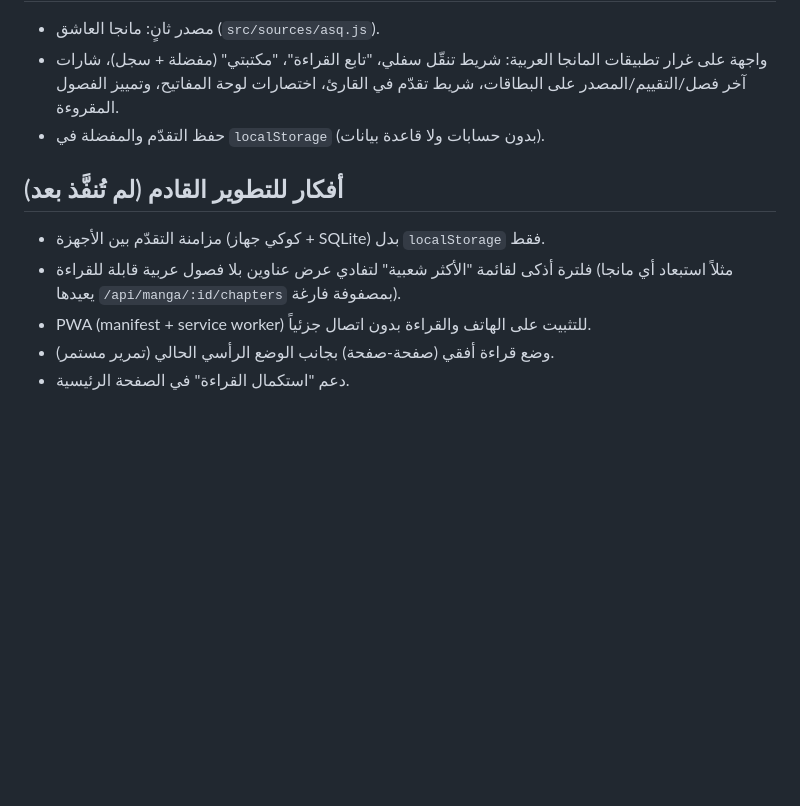
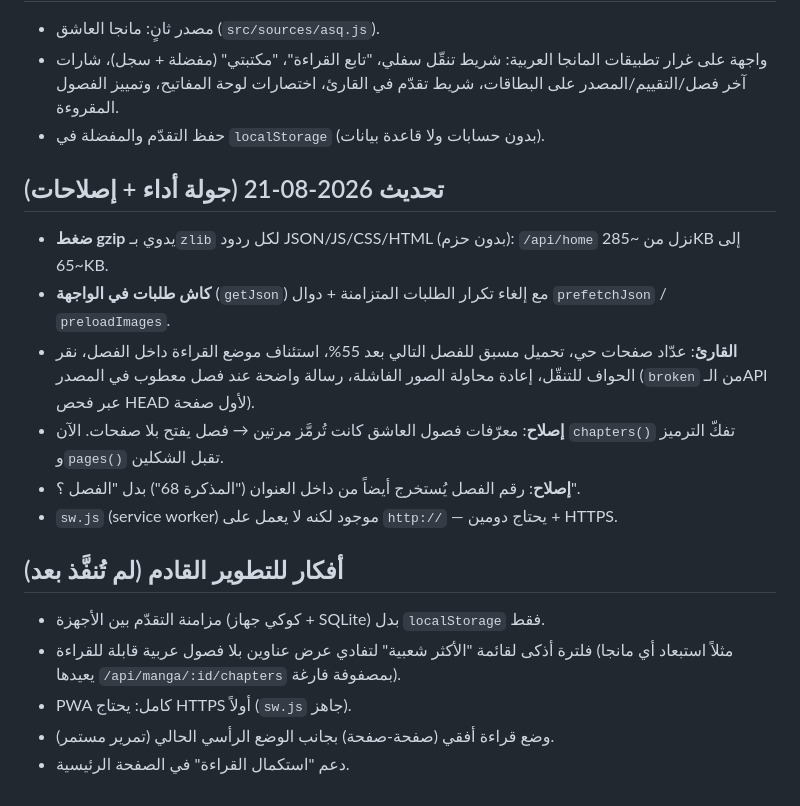
Before and after one commit to ayoub5550/dzmanga, a Markdown page: README.md, the part around the change. GitHub-like rendering; blank space fills up the shorter version.

Commit message:
docs: توثيق جولة الأداء والإصلاحات في README

```diff
--- a/README.md
+++ b/README.md
@@ -84,11 +84,25 @@ PORT=3090 node src/server.js
   في القارئ، اختصارات لوحة المفاتيح، وتمييز الفصول المقروءة.
 - حفظ التقدّم والمفضلة في `localStorage` (بدون حسابات ولا قاعدة بيانات).
 
+## تحديث 2026-08-21 (جولة أداء + إصلاحات)
+
+- **ضغط gzip** يدوي بـ`zlib` لكل ردود JSON/JS/CSS/HTML (بدون حزم): `/api/home`
+  نزل من ~285KB إلى ~65KB.
+- **كاش طلبات في الواجهة** (`getJson`) مع إلغاء تكرار الطلبات المتزامنة + دوال
+  `prefetchJson` / `preloadImages`.
+- **القارئ**: عدّاد صفحات حي، تحميل مسبق للفصل التالي بعد 55%، استئناف موضع
+  القراءة داخل الفصل، نقر الحواف للتنقّل، إعادة محاولة الصور الفاشلة، رسالة
+  واضحة عند فصل معطوب في المصدر (`broken` من الـAPI عبر فحص HEAD لأول صفحة).
+- **إصلاح**: معرّفات فصول العاشق كانت تُرمَّز مرتين → فصل يفتح بلا صفحات.
+  الآن `chapters()` تفكّ الترميز و`pages()` تقبل الشكلين.
+- **إصلاح**: رقم الفصل يُستخرج أيضاً من داخل العنوان ("المذكرة 68") بدل "الفصل ؟".
+- `sw.js` (service worker) موجود لكنه لا يعمل على `http://` — يحتاج دومين + HTTPS.
+
 ## أفكار للتطوير القادم (لم تُنفَّذ بعد)
 
 - مزامنة التقدّم بين الأجهزة (كوكي جهاز + SQLite) بدل `localStorage` فقط.
 - فلترة أذكى لقائمة "الأكثر شعبية" لتفادي عرض عناوين بلا فصول عربية قابلة للقراءة
   (مثلاً استبعاد أي مانجا يعيدها `/api/manga/:id/chapters` بمصفوفة فارغة).
-- PWA (manifest + service worker) للتثبيت على الهاتف والقراءة بدون اتصال جزئياً.
+- PWA كامل: يحتاج HTTPS أولاً (`sw.js` جاهز).
 - وضع قراءة أفقي (صفحة-صفحة) بجانب الوضع الرأسي الحالي (تمرير مستمر).
 - دعم "استكمال القراءة" في الصفحة الرئيسية.
```
